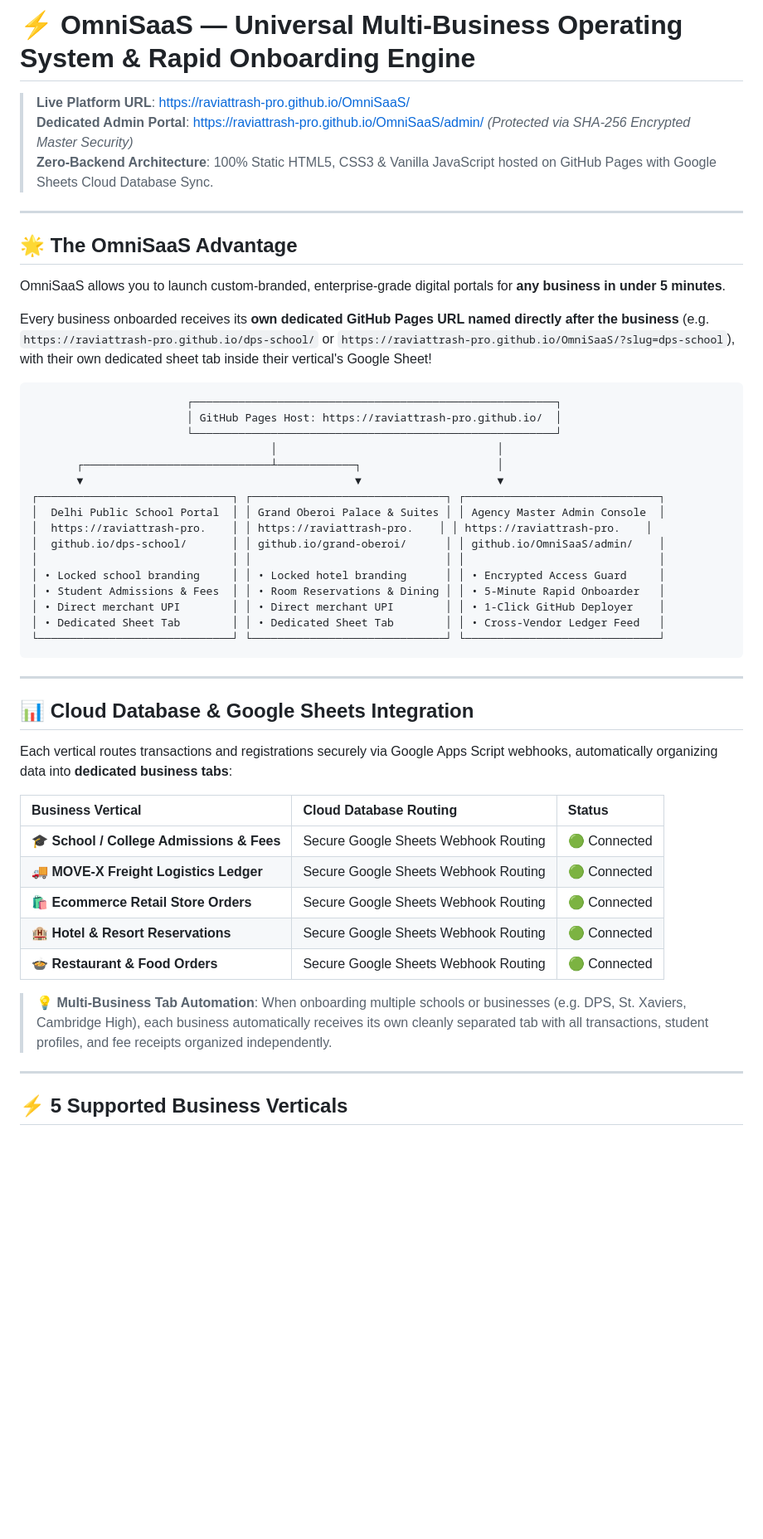
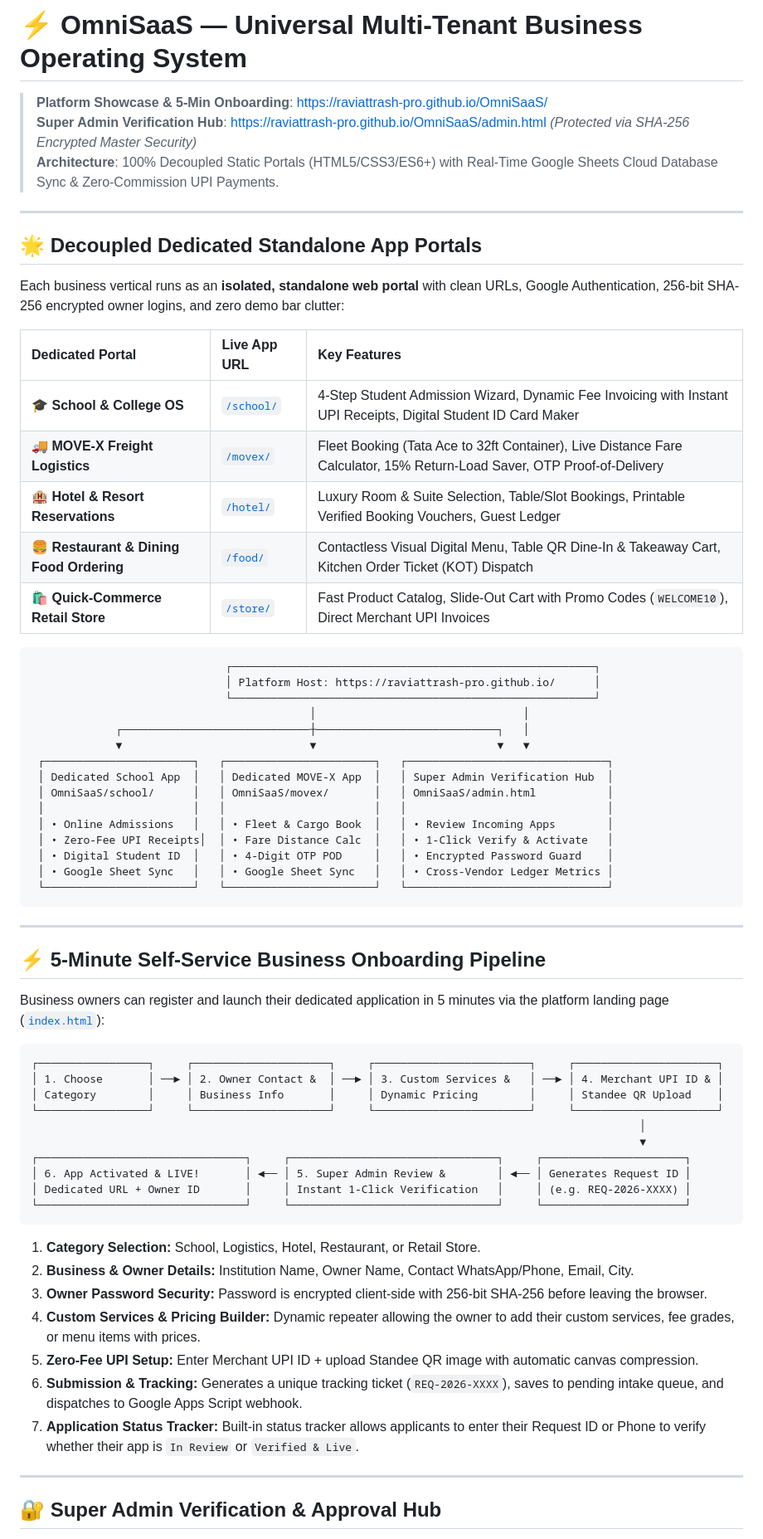
Before and after one commit to raviattrash-pro/OmniSaaS, a Markdown page: README.md, the part around one of its changes. Shown at 83% size. GitHub-like rendering; blank space fills up the shorter version.

````diff
--- a/README.md
+++ b/README.md
@@ -1,53 +1,69 @@
-# ⚡ OmniSaaS — Universal Multi-Business Operating System & Rapid Onboarding Engine
+# ⚡ OmniSaaS — Universal Multi-Tenant Business Operating System
 
-> **Live Platform URL**: [https://raviattrash-pro.github.io/OmniSaaS/](https://raviattrash-pro.github.io/OmniSaaS/)
-> **Dedicated Admin Portal**: [https://raviattrash-pro.github.io/OmniSaaS/admin/](https://raviattrash-pro.github.io/OmniSaaS/admin/) *(Protected via SHA-256 Encrypted Master Security)*
-> **Zero-Backend Architecture**: 100% Static HTML5, CSS3 & Vanilla JavaScript hosted on GitHub Pages with Google Sheets Cloud Database Sync.
+> **Platform Showcase & 5-Min Onboarding**: [https://raviattrash-pro.github.io/OmniSaaS/](https://raviattrash-pro.github.io/OmniSaaS/)
+> **Super Admin Verification Hub**: [https://raviattrash-pro.github.io/OmniSaaS/admin.html](https://raviattrash-pro.github.io/OmniSaaS/admin.html) *(Protected via SHA-256 Encrypted Master Security)*
+> **Architecture**: 100% Decoupled Static Portals (HTML5/CSS3/ES6+) with Real-Time Google Sheets Cloud Database Sync & Zero-Commission UPI Payments.
 
 ---
 
-## 🌟 The OmniSaaS Advantage
+## 🌟 Decoupled Dedicated Standalone App Portals
 
-OmniSaaS allows you to launch custom-branded, enterprise-grade digital portals for **any business in under 5 minutes**.
+Each business vertical runs as an **isolated, standalone web portal** with clean URLs, Google Authentication, 256-bit SHA-256 encrypted owner logins, and zero demo bar clutter:
 
-Every business onboarded receives its **own dedicated GitHub Pages URL named directly after the business** (e.g. `https://raviattrash-pro.github.io/dps-school/` or `https://raviattrash-pro.github.io/OmniSaaS/?slug=dps-school`), with their own dedicated sheet tab inside their vertical's Google Sheet!
+| Dedicated Portal | Live App URL | Key Features |
+| :--- | :--- | :--- |
+| 🎓 **School & College OS** | [`/school/`](https://raviattrash-pro.github.io/OmniSaaS/school/) | 4-Step Student Admission Wizard, Dynamic Fee Invoicing with Instant UPI Receipts, Digital Student ID Card Maker |
+| 🚚 **MOVE-X Freight Logistics** | [`/movex/`](https://raviattrash-pro.github.io/OmniSaaS/movex/) | Fleet Booking (Tata Ace to 32ft Container), Live Distance Fare Calculator, 15% Return-Load Saver, OTP Proof-of-Delivery |
+| 🏨 **Hotel & Resort Reservations** | [`/hotel/`](https://raviattrash-pro.github.io/OmniSaaS/hotel/) | Luxury Room & Suite Selection, Table/Slot Bookings, Printable Verified Booking Vouchers, Guest Ledger |
+| 🍔 **Restaurant & Dining Food Ordering** | [`/food/`](https://raviattrash-pro.github.io/OmniSaaS/food/) | Contactless Visual Digital Menu, Table QR Dine-In & Takeaway Cart, Kitchen Order Ticket (KOT) Dispatch |
+| 🛍️ **Quick-Commerce Retail Store** | [`/store/`](https://raviattrash-pro.github.io/OmniSaaS/store/) | Fast Product Catalog, Slide-Out Cart with Promo Codes (`WELCOME10`), Direct Merchant UPI Invoices |
 
 ```
-                        ┌────────────────────────────────────────────────────────┐
-                        │ GitHub Pages Host: https://raviattrash-pro.github.io/  │
-                        └────────────────────────────────────────────────────────┘
-                                     │                                  │
-       ┌─────────────────────────────┴────────────┐                     │
-       ▼                                          ▼                     ▼
-┌──────────────────────────────┐ ┌──────────────────────────────┐ ┌──────────────────────────────┐
-│  Delhi Public School Portal  │ │ Grand Oberoi Palace & Suites │ │ Agency Master Admin Console  │
-│  https://raviattrash-pro.    │ │ https://raviattrash-pro.    │ │ https://raviattrash-pro.    │
-│  github.io/dps-school/       │ │ github.io/grand-oberoi/      │ │ github.io/OmniSaaS/admin/    │
-│                              │ │                              │ │                              │
-│ • Locked school branding     │ │ • Locked hotel branding      │ │ • Encrypted Access Guard     │
-│ • Student Admissions & Fees  │ │ • Room Reservations & Dining │ │ • 5-Minute Rapid Onboarder   │
-│ • Direct merchant UPI        │ │ • Direct merchant UPI        │ │ • 1-Click GitHub Deployer    │
-│ • Dedicated Sheet Tab        │ │ • Dedicated Sheet Tab        │ │ • Cross-Vendor Ledger Feed   │
-└──────────────────────────────┘ └──────────────────────────────┘ └──────────────────────────────┘
+                              ┌────────────────────────────────────────────────────────┐
+                              │ Platform Host: https://raviattrash-pro.github.io/      │
+                              └────────────────────────────────────────────────────────┘
+                                           │                                │
+             ┌─────────────────────────────┼────────────────────────────┐   │
+             ▼                             ▼                            ▼   ▼
+ ┌───────────────────────┐   ┌───────────────────────┐   ┌───────────────────────────────┐
+ │ Dedicated School App  │   │ Dedicated MOVE-X App  │   │ Super Admin Verification Hub  │
+ │ OmniSaaS/school/      │   │ OmniSaaS/movex/       │   │ OmniSaaS/admin.html           │
+ │                       │   │                       │   │                               │
+ │ • Online Admissions   │   │ • Fleet & Cargo Book  │   │ • Review Incoming Apps        │
+ │ • Zero-Fee UPI Receipts│  │ • Fare Distance Calc  │   │ • 1-Click Verify & Activate   │
+ │ • Digital Student ID  │   │ • 4-Digit OTP POD     │   │ • Encrypted Password Guard    │
+ │ • Google Sheet Sync   │   │ • Google Sheet Sync   │   │ • Cross-Vendor Ledger Metrics │
+ └───────────────────────┘   └───────────────────────┘   └───────────────────────────────┘
 ```
 
 ---
 
-## 📊 Cloud Database & Google Sheets Integration
+## ⚡ 5-Minute Self-Service Business Onboarding Pipeline
 
-Each vertical routes transactions and registrations securely via Google Apps Script webhooks, automatically organizing data into **dedicated business tabs**:
+Business owners can register and launch their dedicated application in 5 minutes via the platform landing page ([`index.html`](https://raviattrash-pro.github.io/OmniSaaS/)):
 
-| Business Vertical | Cloud Database Routing | Status |
-|:---|:---|:---|
-| 🎓 **School / College Admissions & Fees** | Secure Google Sheets Webhook Routing | 🟢 Connected |
-| 🚚 **MOVE-X Freight Logistics Ledger** | Secure Google Sheets Webhook Routing | 🟢 Connected |
-| 🛍️ **Ecommerce Retail Store Orders** | Secure Google Sheets Webhook Routing | 🟢 Connected |
-| 🏨 **Hotel & Resort Reservations** | Secure Google Sheets Webhook Routing | 🟢 Connected |
-| 🍲 **Restaurant & Food Orders** | Secure Google Sheets Webhook Routing | 🟢 Connected |
+```
+┌─────────────────┐     ┌─────────────────────┐     ┌────────────────────────┐     ┌──────────────────────┐
+│ 1. Choose       │ ──► │ 2. Owner Contact &  │ ──► │ 3. Custom Services &   │ ──► │ 4. Merchant UPI ID & │
+│ Category        │     │ Business Info       │     │ Dynamic Pricing        │     │ Standee QR Upload    │
+└─────────────────┘     └─────────────────────┘     └────────────────────────┘     └──────────────────────┘
+                                                                                              │
+                                                                                              ▼
+┌────────────────────────────────┐     ┌────────────────────────────────┐     ┌──────────────────────┐
+│ 6. App Activated & LIVE!       │ ◄── │ 5. Super Admin Review &        │ ◄── │ Generates Request ID │
+│ Dedicated URL + Owner ID       │     │ Instant 1-Click Verification   │     │ (e.g. REQ-2026-XXXX) │
+└────────────────────────────────┘     └────────────────────────────────┘     └──────────────────────┘
+```
 
-> 💡 **Multi-Business Tab Automation**: When onboarding multiple schools or businesses (e.g. DPS, St. Xaviers, Cambridge High), each business automatically receives its own cleanly separated tab with all transactions, student profiles, and fee receipts organized independently.
+1. **Category Selection:** School, Logistics, Hotel, Restaurant, or Retail Store.
+2. **Business & Owner Details:** Institution Name, Owner Name, Contact WhatsApp/Phone, Email, City.
+3. **Owner Password Security:** Password is encrypted client-side with 256-bit SHA-256 before leaving the browser.
+4. **Custom Services & Pricing Builder:** Dynamic repeater allowing the owner to add their custom services, fee grades, or menu items with prices.
+5. **Zero-Fee UPI Setup:** Enter Merchant UPI ID + upload Standee QR image with automatic canvas compression.
+6. **Submission & Tracking:** Generates a unique tracking ticket (`REQ-2026-XXXX`), saves to pending intake queue, and dispatches to Google Apps Script webhook.
+7. **Application Status Tracker:** Built-in status tracker allows applicants to enter their Request ID or Phone to verify whether their app is `In Review` or `Verified & Live`.
 
 ---
 
-## ⚡ 5 Supported Business Verticals
+## 🔐 Super Admin Verification & Approval Hub
 
````
Also changed, not shown: other parts of README.md (+49 -41 lines).
